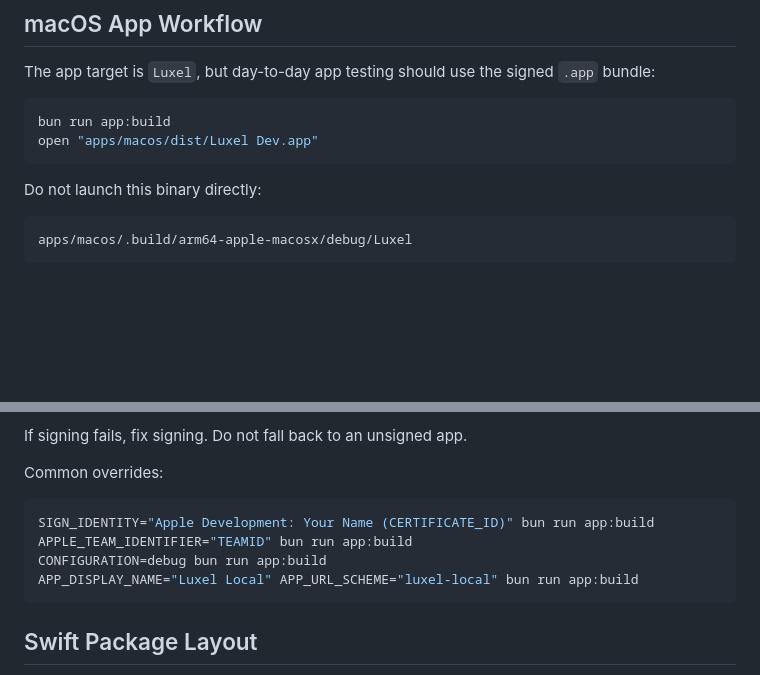
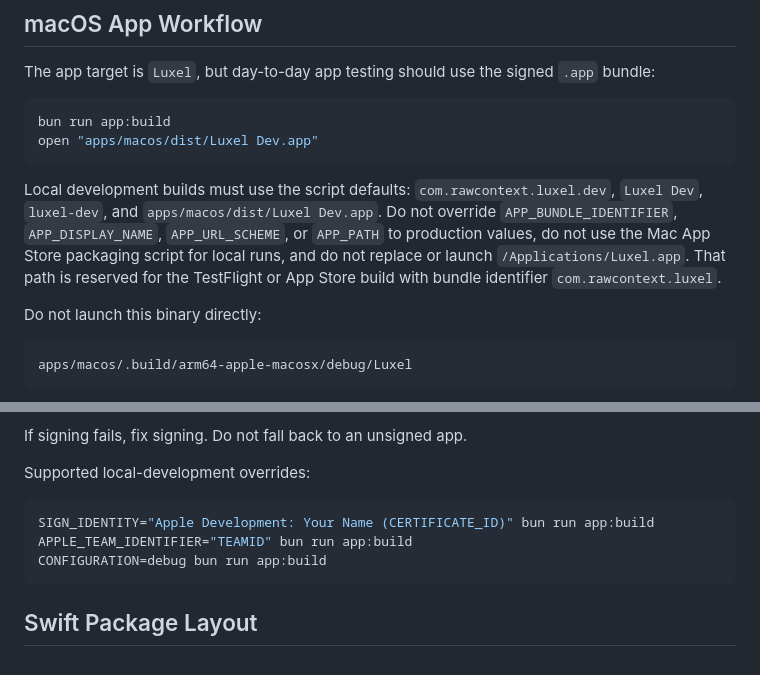
Before and after one commit to rawcontext/luxel, a Markdown page: README.md, 2 parts joined by grey strips. GitHub-like rendering; blank space fills up the shorter version.

Commit message:
Clarify local Luxel development builds

````diff
--- a/README.md
+++ b/README.md
@@ -121,6 +121,13 @@ bun run app:build
 open "apps/macos/dist/Luxel Dev.app"
 ```
 
+Local development builds must use the script defaults: `com.rawcontext.luxel.dev`,
+`Luxel Dev`, `luxel-dev`, and `apps/macos/dist/Luxel Dev.app`. Do not override
+`APP_BUNDLE_IDENTIFIER`, `APP_DISPLAY_NAME`, `APP_URL_SCHEME`, or `APP_PATH` to
+production values, do not use the Mac App Store packaging script for local runs, and
+do not replace or launch `/Applications/Luxel.app`. That path is reserved for the
+TestFlight or App Store build with bundle identifier `com.rawcontext.luxel`.
+
 Do not launch this binary directly:
 
 ```text
@@ -140,13 +147,12 @@ Direct SwiftPM executable launches can change the code identity macOS sees for S
 
 If signing fails, fix signing. Do not fall back to an unsigned app.
 
-Common overrides:
+Supported local-development overrides:
 
 ```sh
 SIGN_IDENTITY="Apple Development: Your Name (CERTIFICATE_ID)" bun run app:build
 APPLE_TEAM_IDENTIFIER="TEAMID" bun run app:build
 CONFIGURATION=debug bun run app:build
-APP_DISPLAY_NAME="Luxel Local" APP_URL_SCHEME="luxel-local" bun run app:build
 ```
 
 ## Swift Package Layout
````
Also changed, not shown: AGENTS.md (+1 -1 lines).
